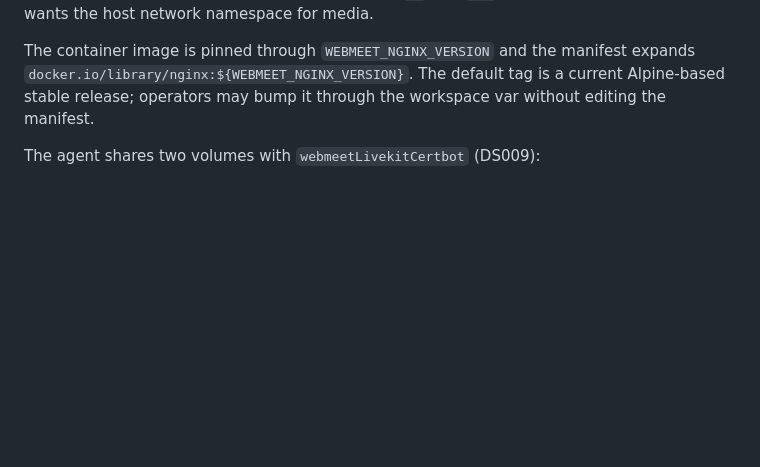
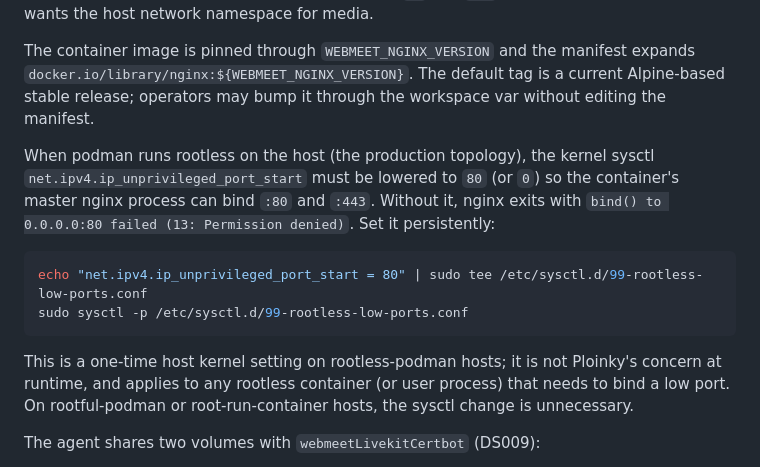
Before and after one commit to AssistOS-AI/webmeetInfra, a Markdown page: docs/specs/DS008-livekit-nginx-agent.md, the part around the change. Drawn GitHub-style; blank space fills up the shorter version.

Commit message:
Document rootless-podman privileged-port prerequisite
DS008 records the host-kernel sysctl requirement for binding
:80/:443 from a rootless podman container running the nginx
agent: net.ipv4.ip_unprivileged_port_start <= 80. One-time host
setting, persisted via /etc/sysctl.d. Unnecessary on rootful
podman or when running containers as root.

````diff
--- a/docs/specs/DS008-livekit-nginx-agent.md
+++ b/docs/specs/DS008-livekit-nginx-agent.md
@@ -17,6 +17,15 @@ Documents the Nginx TLS terminator agent that fronts LiveKit signaling for `live
 The `webmeetLivekitNginx` agent owns TLS termination, ACME HTTP-01 challenge serving, and HTTP-to-HTTPS redirect for the LiveKit signaling hostname. It must run with `network.mode: "host"` so it binds the public-facing ports directly on the host's network namespace; with bridge networking, the agent could not own ports `80` and `443` cleanly while LiveKit also wants the host network namespace for media.
 
 The container image is pinned through `WEBMEET_NGINX_VERSION` and the manifest expands `docker.io/library/nginx:${WEBMEET_NGINX_VERSION}`. The default tag is a current Alpine-based stable release; operators may bump it through the workspace var without editing the manifest.
+
+When podman runs rootless on the host (the production topology), the kernel sysctl `net.ipv4.ip_unprivileged_port_start` must be lowered to `80` (or `0`) so the container's master nginx process can bind `:80` and `:443`. Without it, nginx exits with `bind() to 0.0.0.0:80 failed (13: Permission denied)`. Set it persistently:
+
+```sh
+echo "net.ipv4.ip_unprivileged_port_start = 80" | sudo tee /etc/sysctl.d/99-rootless-low-ports.conf
+sudo sysctl -p /etc/sysctl.d/99-rootless-low-ports.conf
+```
+
+This is a one-time host kernel setting on rootless-podman hosts; it is not Ploinky's concern at runtime, and applies to any rootless container (or user process) that needs to bind a low port. On rootful-podman or root-run-container hosts, the sysctl change is unnecessary.
 
 The agent shares two volumes with `webmeetLivekitCertbot` (DS009):
 
````
